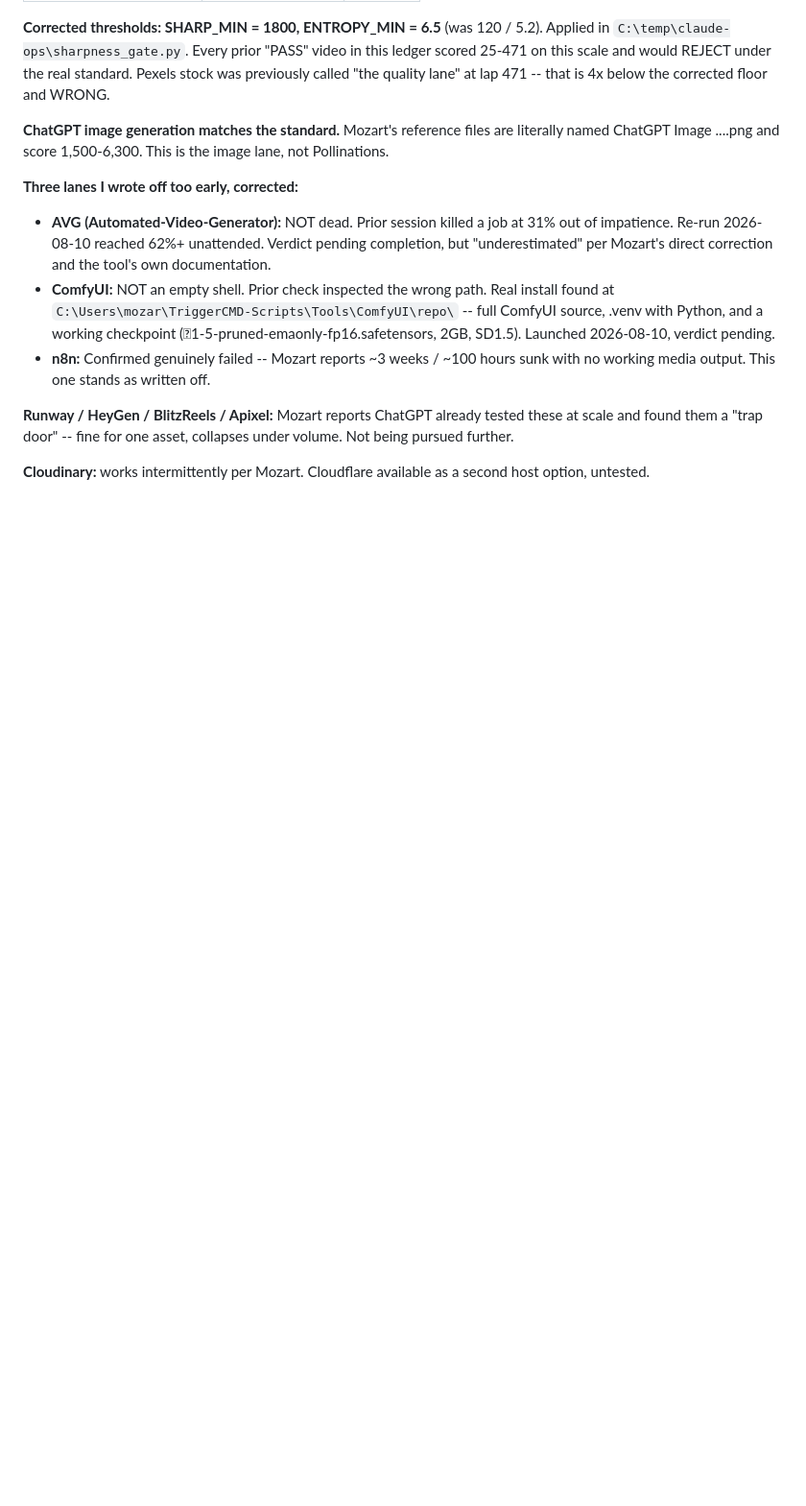
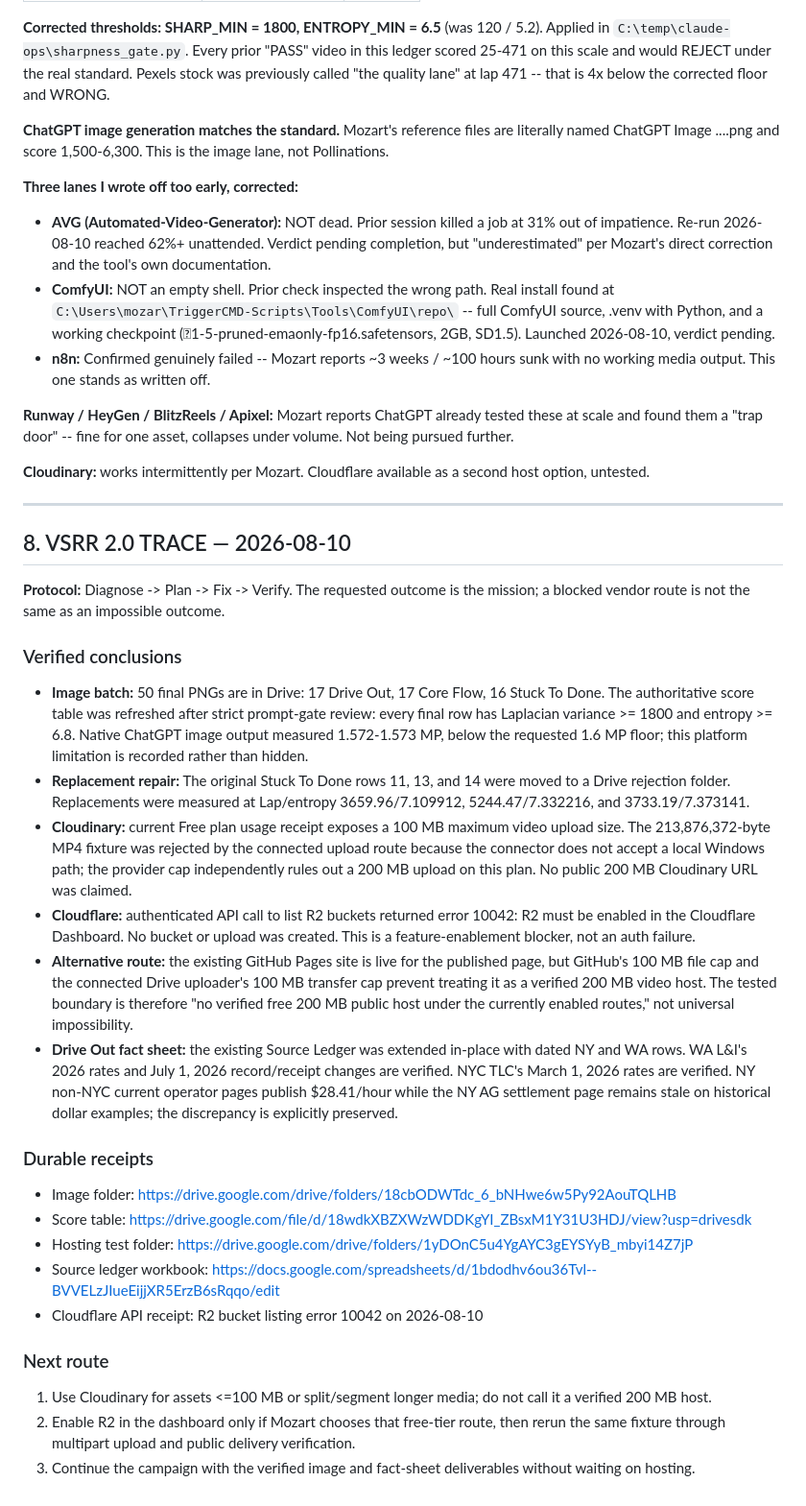
Before and after one commit to mozartg/mo-video-drops, a Markdown page: LEDGER.md, the part around the change. Shown at 96% size. Drawn GitHub-style; blank space fills up the shorter version.

Commit message:
Record VSRR 2.0 media and hosting evidence

```diff
--- a/LEDGER.md
+++ b/LEDGER.md
@@ -142,3 +142,33 @@ ChatGPT Image ....png and score 1,500-6,300. This is the image lane, not Pollina
 found them a "trap door" -- fine for one asset, collapses under volume. Not being pursued further.
 
 **Cloudinary:** works intermittently per Mozart. Cloudflare available as a second host option, untested.
+
+
+---
+
+## 8. VSRR 2.0 TRACE — 2026-08-10
+
+**Protocol:** Diagnose -> Plan -> Fix -> Verify. The requested outcome is the mission; a blocked vendor route is not the same as an impossible outcome.
+
+### Verified conclusions
+
+- **Image batch:** 50 final PNGs are in Drive: 17 Drive Out, 17 Core Flow, 16 Stuck To Done. The authoritative score table was refreshed after strict prompt-gate review: every final row has Laplacian variance >= 1800 and entropy >= 6.8. Native ChatGPT image output measured 1.572-1.573 MP, below the requested 1.6 MP floor; this platform limitation is recorded rather than hidden.
+- **Replacement repair:** The original Stuck To Done rows 11, 13, and 14 were moved to a Drive rejection folder. Replacements were measured at Lap/entropy 3659.96/7.109912, 5244.47/7.332216, and 3733.19/7.373141.
+- **Cloudinary:** current Free plan usage receipt exposes a 100 MB maximum video upload size. The 213,876,372-byte MP4 fixture was rejected by the connected upload route because the connector does not accept a local Windows path; the provider cap independently rules out a 200 MB upload on this plan. No public 200 MB Cloudinary URL was claimed.
+- **Cloudflare:** authenticated API call to list R2 buckets returned error 10042: R2 must be enabled in the Cloudflare Dashboard. No bucket or upload was created. This is a feature-enablement blocker, not an auth failure.
+- **Alternative route:** the existing GitHub Pages site is live for the published page, but GitHub's 100 MB file cap and the connected Drive uploader's 100 MB transfer cap prevent treating it as a verified 200 MB video host. The tested boundary is therefore "no verified free 200 MB public host under the currently enabled routes," not universal impossibility.
+- **Drive Out fact sheet:** the existing Source Ledger was extended in-place with dated NY and WA rows. WA L&I's 2026 rates and July 1, 2026 record/receipt changes are verified. NYC TLC's March 1, 2026 rates are verified. NY non-NYC current operator pages publish $28.41/hour while the NY AG settlement page remains stale on historical dollar examples; the discrepancy is explicitly preserved.
+
+### Durable receipts
+
+- Image folder: https://drive.google.com/drive/folders/18cbODWTdc_6_bNHwe6w5Py92AouTQLHB
+- Score table: https://drive.google.com/file/d/18wdkXBZXWzWDDKgYI_ZBsxM1Y31U3HDJ/view?usp=drivesdk
+- Hosting test folder: https://drive.google.com/drive/folders/1yDOnC5u4YgAYC3gEYSYyB_mbyi14Z7jP
+- Source ledger workbook: https://docs.google.com/spreadsheets/d/1bdodhv6ou36Tvl--BVVELzJIueEijjXR5ErzB6sRqqo/edit
+- Cloudflare API receipt: R2 bucket listing error 10042 on 2026-08-10
+
+### Next route
+
+1. Use Cloudinary for assets <=100 MB or split/segment longer media; do not call it a verified 200 MB host.
+2. Enable R2 in the dashboard only if Mozart chooses that free-tier route, then rerun the same fixture through multipart upload and public delivery verification.
+3. Continue the campaign with the verified image and fact-sheet deliverables without waiting on hosting.
```
